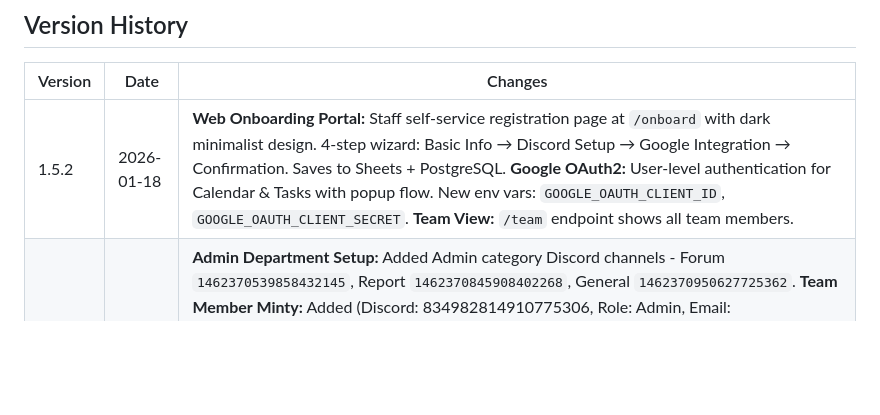
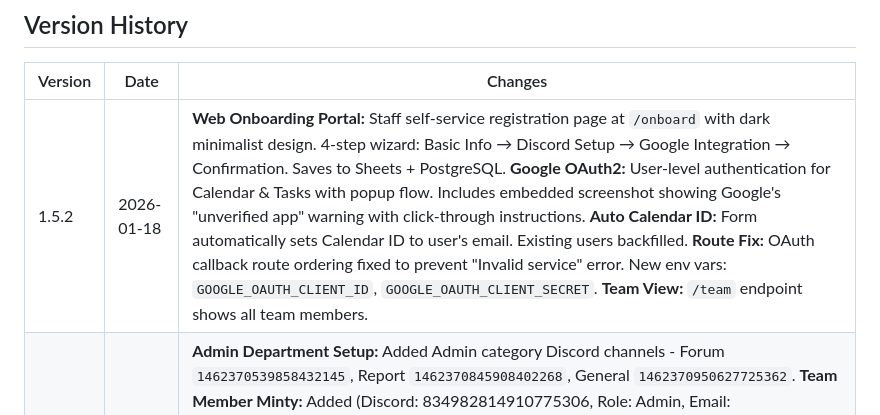
Before and after one commit to outwareai/boss-workflow, a Markdown page: FEATURES.md, the part around the change. GitHub-like rendering; blank space fills up the shorter version.

Commit message:
Update FEATURES.md for v1.5.2
- Document embedded Google warning screenshot
- Document auto Calendar ID from email
- Document OAuth route fix

Co-Authored-By: Claude Opus 4.5 <noreply@anthropic.com>

```diff
--- a/FEATURES.md
+++ b/FEATURES.md
@@ -1581,7 +1581,7 @@ Dynamically adjust priority based on deadline proximity and dependencies.
 
 | Version | Date | Changes |
 |---------|------|---------|
-| 1.5.2 | 2026-01-18 | **Web Onboarding Portal:** Staff self-service registration page at `/onboard` with dark minimalist design. 4-step wizard: Basic Info → Discord Setup → Google Integration → Confirmation. Saves to Sheets + PostgreSQL. **Google OAuth2:** User-level authentication for Calendar & Tasks with popup flow. New env vars: `GOOGLE_OAUTH_CLIENT_ID`, `GOOGLE_OAUTH_CLIENT_SECRET`. **Team View:** `/team` endpoint shows all team members. |
+| 1.5.2 | 2026-01-18 | **Web Onboarding Portal:** Staff self-service registration page at `/onboard` with dark minimalist design. 4-step wizard: Basic Info → Discord Setup → Google Integration → Confirmation. Saves to Sheets + PostgreSQL. **Google OAuth2:** User-level authentication for Calendar & Tasks with popup flow. Includes embedded screenshot showing Google's "unverified app" warning with click-through instructions. **Auto Calendar ID:** Form automatically sets Calendar ID to user's email. Existing users backfilled. **Route Fix:** OAuth callback route ordering fixed to prevent "Invalid service" error. New env vars: `GOOGLE_OAUTH_CLIENT_ID`, `GOOGLE_OAUTH_CLIENT_SECRET`. **Team View:** `/team` endpoint shows all team members. |
 | 1.5.1 | 2026-01-18 | **Admin Department Setup:** Added Admin category Discord channels - Forum `1462370539858432145`, Report `1462370845908402268`, General `1462370950627725362`. **Team Member Minty:** Added (Discord: 834982814910775306, Role: Admin, Email: sutima2543@gmail.com). **Fallback Routing:** Tasks for departments without a tasks channel automatically post to forum. **Post to All Departments:** Added `post_standup_to_all()` for multi-department reports. **Per-User Google Calendar:** Events now created directly on assignee's personal calendar (if shared with service account). Team sheet has Calendar ID column. System looks up from Sheets, falls back to config/team.py. |
 | 1.5.0 | 2026-01-18 | **MAJOR: Channel-Based Discord Integration:** Complete rewrite from webhooks to Bot API with channel IDs. Full permissions for message/thread management. **4 Channels Per Department:** Forum (specs), Tasks (regular tasks), Report (standup), General. **Dev Category Configured:** Forum `1459834094304104653`, Tasks `1461760665873158349`, Report `1461760697334632651`, General `1461760791719182590`. **Smart Content Routing:** Specs→Forum, tasks→Tasks channel, standup→Report, help→General. **Role-Based Department Routing:** Tasks route to matching department's channels based on assignee role. |
 | 1.4.3 | 2026-01-18 | **Role-Based Discord Routing:** Tasks automatically route to department-specific Discord channels based on assignee role (Dev, Admin, Marketing, Design). **Team Sync Commands:** `/syncteam` syncs team from config/team.py to Sheets + DB. `/clearteam` removes mock data. **Team Config:** config/team.py defines team with roles for channel routing. |
```
